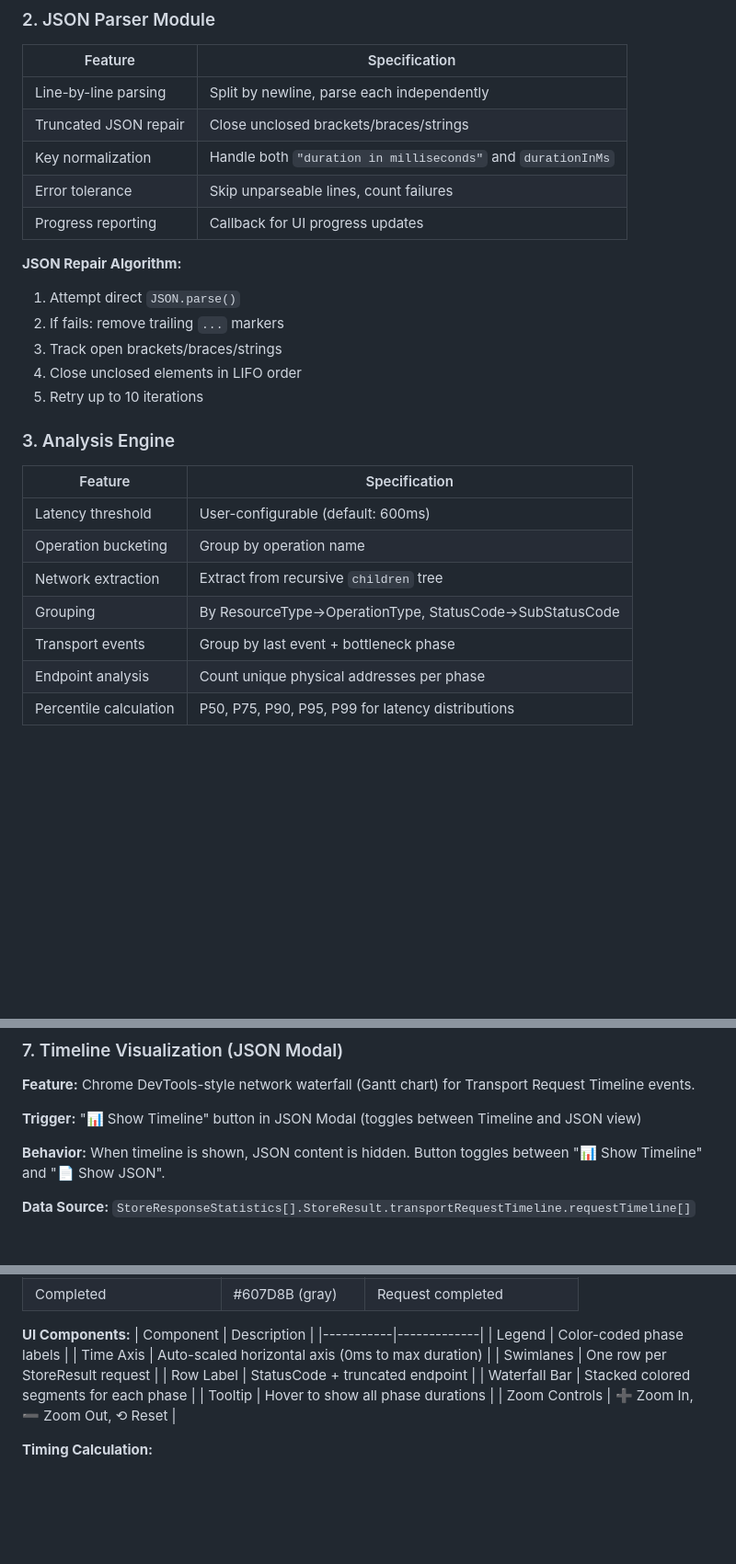
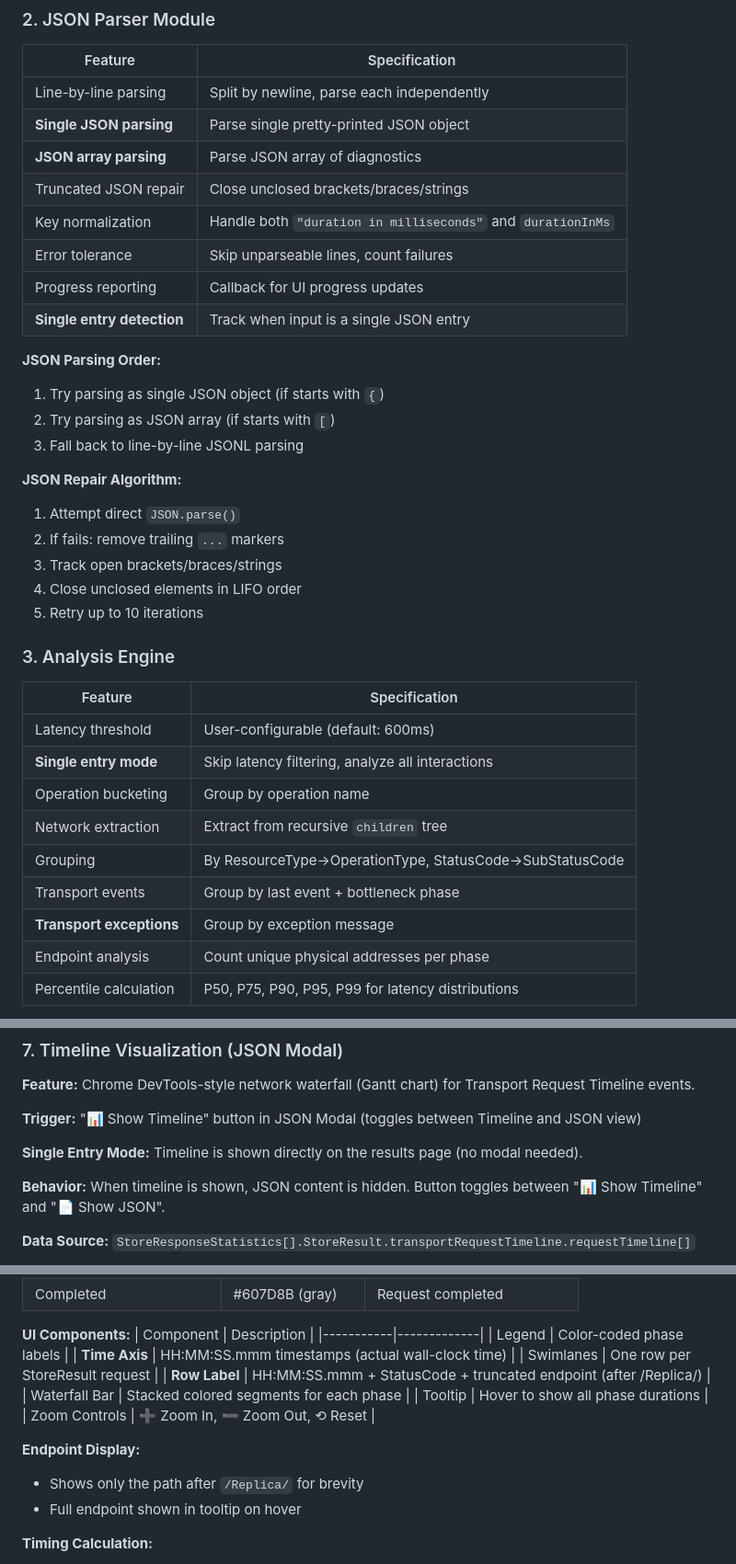
Before and after one commit to kirankumarkolli/CosmosClientDiagnosticsAnalyzer, a Markdown page: docs/SPEC.md, 3 parts joined by grey strips. Shown at 92% size. Rendered like a GitHub page; blank space fills up the shorter version.

```diff
--- a/docs/SPEC.md
+++ b/docs/SPEC.md
@@ -103,10 +116,18 @@
 | Feature | Specification |
 |---------|--------------|
 | Line-by-line parsing | Split by newline, parse each independently |
+| **Single JSON parsing** | Parse single pretty-printed JSON object |
+| **JSON array parsing** | Parse JSON array of diagnostics |
 | Truncated JSON repair | Close unclosed brackets/braces/strings |
 | Key normalization | Handle both `"duration in milliseconds"` and `durationInMs` |
 | Error tolerance | Skip unparseable lines, count failures |
 | Progress reporting | Callback for UI progress updates |
+| **Single entry detection** | Track when input is a single JSON entry |
+
+**JSON Parsing Order:**
+1. Try parsing as single JSON object (if starts with `{`)
+2. Try parsing as JSON array (if starts with `[`)
+3. Fall back to line-by-line JSONL parsing
 
 **JSON Repair Algorithm:**
 1. Attempt direct `JSON.parse()`
@@ -120,10 +141,12 @@
 | Feature | Specification |
 |---------|--------------|
 | Latency threshold | User-configurable (default: 600ms) |
+| **Single entry mode** | Skip latency filtering, analyze all interactions |
 | Operation bucketing | Group by operation name |
 | Network extraction | Extract from recursive `children` tree |
 | Grouping | By ResourceType→OperationType, StatusCode→SubStatusCode |
 | Transport events | Group by last event + bottleneck phase |
+| **Transport exceptions** | Group by exception message |
 | Endpoint analysis | Count unique physical addresses per phase |
 | Percentile calculation | P50, P75, P90, P95, P99 for latency distributions |
 
@@ -247,6 +286,8 @@ Percentile groups shown:
 
 **Trigger:** "📊 Show Timeline" button in JSON Modal (toggles between Timeline and JSON view)
 
+**Single Entry Mode:** Timeline is shown directly on the results page (no modal needed).
+
 **Behavior:** When timeline is shown, JSON content is hidden. Button toggles between "📊 Show Timeline" and "📄 Show JSON".
 
 **Data Source:** `StoreResponseStatistics[].StoreResult.transportRequestTimeline.requestTimeline[]`
@@ -264,12 +305,16 @@ Percentile groups shown:
 | Component | Description |
 |-----------|-------------|
 | Legend | Color-coded phase labels |
-| Time Axis | Auto-scaled horizontal axis (0ms to max duration) |
+| **Time Axis** | HH:MM:SS.mmm timestamps (actual wall-clock time) |
 | Swimlanes | One row per StoreResult request |
-| Row Label | StatusCode + truncated endpoint |
+| **Row Label** | HH:MM:SS.mmm + StatusCode + truncated endpoint (after /Replica/) |
 | Waterfall Bar | Stacked colored segments for each phase |
 | Tooltip | Hover to show all phase durations |
 | Zoom Controls | ➕ Zoom In, ➖ Zoom Out, ⟲ Reset |
+
+**Endpoint Display:**
+- Shows only the path after `/Replica/` for brevity
+- Full endpoint shown in tooltip on hover
 
 **Timing Calculation:**
 - Start Time: Inferred from first phase `startTimeUtc`
```
Also changed, not shown: other parts of docs/SPEC.md (+37 -4 lines).
